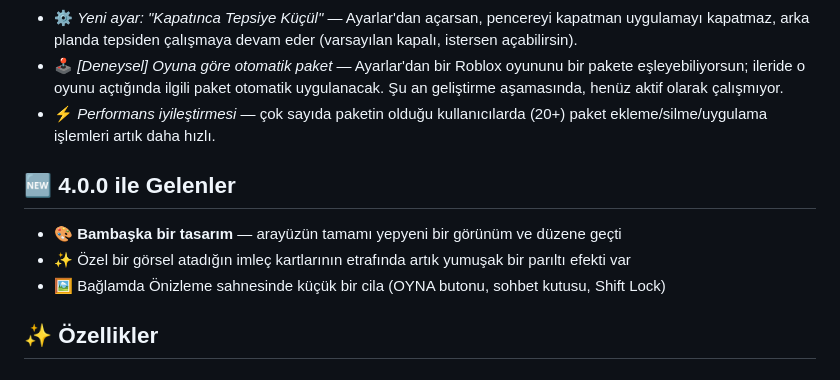
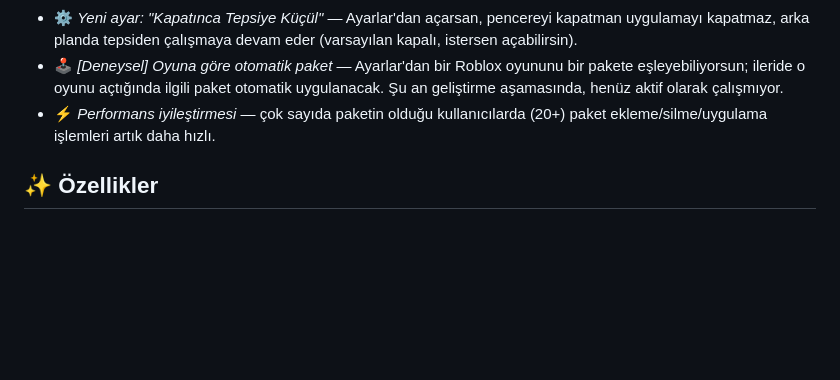
Before and after one commit to Carl00-mpeek/Roblox-Cursor-Studio, a Markdown page: README.tr.md, the part around the change. Drawn GitHub-style; blank space fills up the shorter version.

Commit message:
Remove version 4.0.0 feature list from README
Removed the section detailing new features in version 4.0.0 from the README.

```diff
--- a/README.tr.md
+++ b/README.tr.md
@@ -24,12 +24,6 @@ Roblox imleçlerini özelleştirmek için hafif bir Windows aracı.
 - ⚙️ *Yeni ayar: "Kapatınca Tepsiye Küçül"* — Ayarlar'dan açarsan, pencereyi kapatman uygulamayı kapatmaz, arka planda tepsiden çalışmaya devam eder (varsayılan kapalı, istersen açabilirsin).
 - 🕹️ *[Deneysel] Oyuna göre otomatik paket* — Ayarlar'dan bir Roblox oyununu bir pakete eşleyebiliyorsun; ileride o oyunu açtığında ilgili paket otomatik uygulanacak. Şu an geliştirme aşamasında, henüz aktif olarak çalışmıyor.
 - ⚡ *Performans iyileştirmesi* — çok sayıda paketin olduğu kullanıcılarda (20+) paket ekleme/silme/uygulama işlemleri artık daha hızlı.
-
-## 🆕 4.0.0 ile Gelenler
-
-- 🎨 **Bambaşka bir tasarım** — arayüzün tamamı yepyeni bir görünüm ve düzene geçti
-- ✨ Özel bir görsel atadığın imleç kartlarının etrafında artık yumuşak bir parıltı efekti var
-- 🖼️ Bağlamda Önizleme sahnesinde küçük bir cila (OYNA butonu, sohbet kutusu, Shift Lock)
 
 ## ✨ Özellikler
 
```
